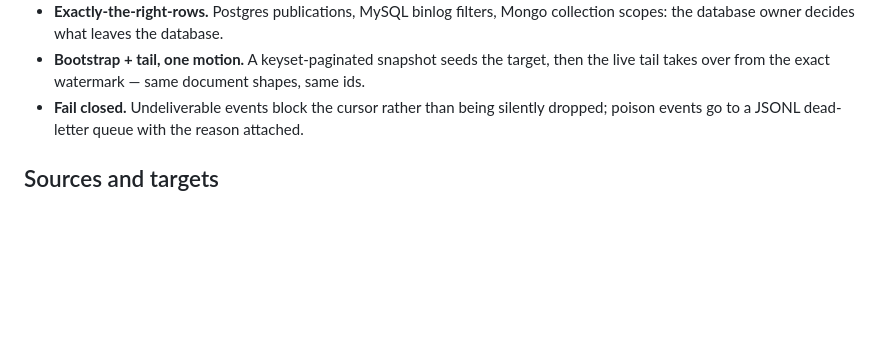
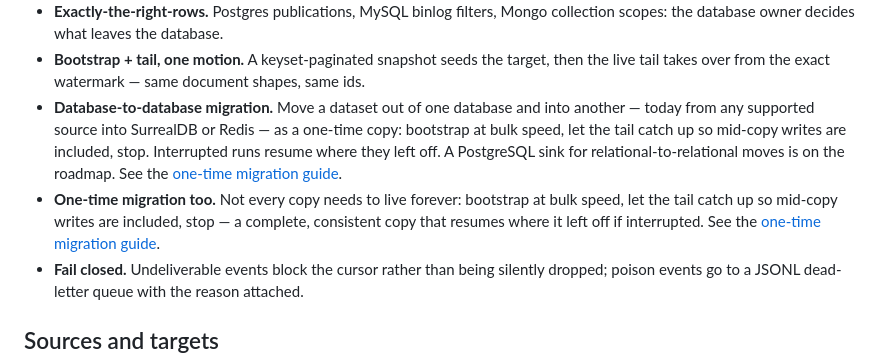
Before and after one commit to ventstream/ventstream, a Markdown page: README.md, the part around the change. GitHub-like rendering; blank space fills up the shorter version.

Commit message:
README: one-time data migration in Why VentStream (#89)
* docs: add one-time migration to Why VentStream

* docs: add one-time data migration to Why VentStream

* docs: frame the migration bullet as database-to-database

```diff
--- a/README.md
+++ b/README.md
@@ -94,6 +94,17 @@ What that buys you in practice:
 - **Bootstrap + tail, one motion.** A keyset-paginated snapshot seeds the
   target, then the live tail takes over from the exact watermark — same
   document shapes, same ids.
+- **Database-to-database migration.** Move a dataset out of one database and
+  into another — today from any supported source into SurrealDB or Redis —
+  as a one-time copy: bootstrap at bulk speed, let the tail catch up so
+  mid-copy writes are included, stop. Interrupted runs resume where they
+  left off. A PostgreSQL sink for relational-to-relational moves is on the
+  roadmap. See the
+  [one-time migration guide](docs-site/guides/one-time-migration.mdx).
+- **One-time migration too.** Not every copy needs to live forever: bootstrap
+  at bulk speed, let the tail catch up so mid-copy writes are included, stop —
+  a complete, consistent copy that resumes where it left off if interrupted.
+  See the [one-time migration guide](docs-site/guides/one-time-migration.mdx).
 - **Fail closed.** Undeliverable events block the cursor rather than being
   silently dropped; poison events go to a JSONL dead-letter queue with the
   reason attached.
```
